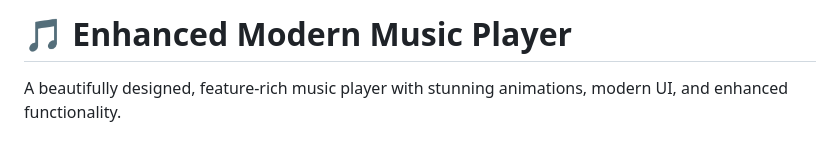
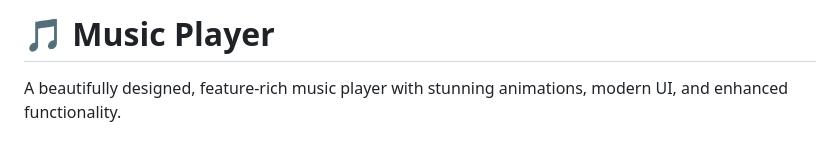
Before and after one commit to Muhammad-Abrar-Ejaz/RhombixTechnologies_MUSIC-PLAYER, a Markdown page: README.md, the part around the change. Drawn GitHub-style.

```diff
--- a/README.md
+++ b/README.md
@@ -1,4 +1,4 @@
-# 🎵 Enhanced Modern Music Player
+# 🎵 Music Player
 
 A beautifully designed, feature-rich music player with stunning animations, modern UI, and enhanced functionality.
 
```
